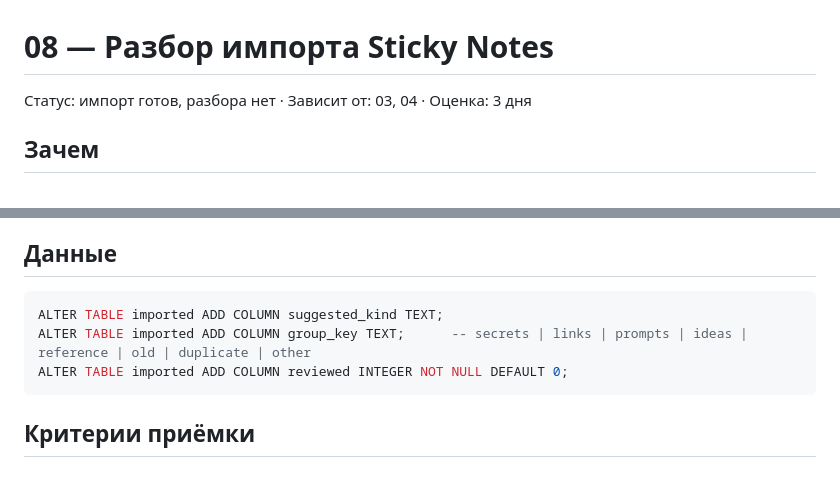
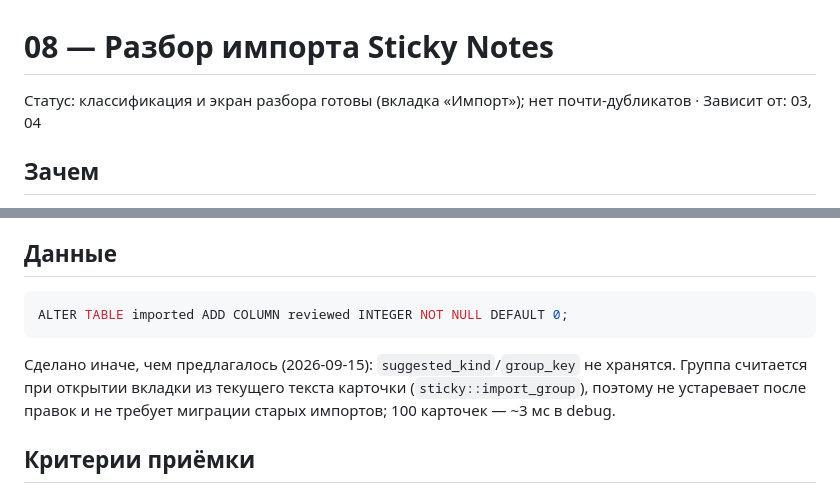
Before and after one commit to Gerrux/ebb, a Markdown page: docs/specs/08-import-review.md, 2 parts joined by grey strips. Rendered like a GitHub page.

````diff
--- a/docs/specs/08-import-review.md
+++ b/docs/specs/08-import-review.md
@@ -1,6 +1,6 @@
 # 08 — Разбор импорта Sticky Notes
 
-Статус: импорт готов, разбора нет · Зависит от: 03, 04 · Оценка: 3 дня
+Статус: классификация и экран разбора готовы (вкладка «Импорт»); нет почти-дубликатов · Зависит от: 03, 04
 
 ## Зачем
 
@@ -38,10 +38,12 @@ product.txt §20. Импорт уже переносит заметки (отк
 ## Данные
 
 ```sql
-ALTER TABLE imported ADD COLUMN suggested_kind TEXT;
-ALTER TABLE imported ADD COLUMN group_key TEXT;      -- secrets | links | prompts | ideas | reference | old | duplicate | other
 ALTER TABLE imported ADD COLUMN reviewed INTEGER NOT NULL DEFAULT 0;
 ```
+
+Сделано иначе, чем предлагалось (2026-09-15): `suggested_kind`/`group_key` не хранятся. Группа
+считается при открытии вкладки из текущего текста карточки (`sticky::import_group`), поэтому
+не устаревает после правок и не требует миграции старых импортов; 100 карточек — ~3 мс в debug.
 
 ## Критерии приёмки
 
````
Also changed, not shown: docs/specs/README.md (+1 -1 lines).
